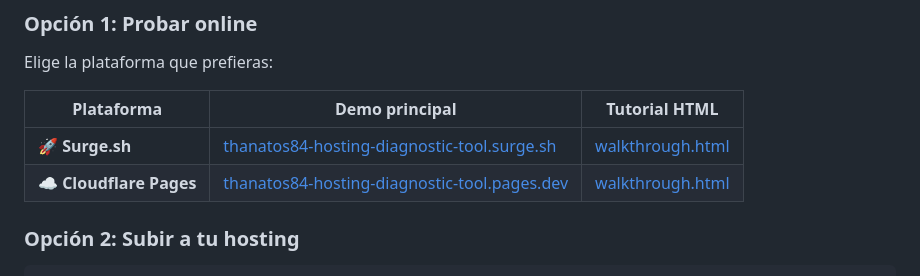
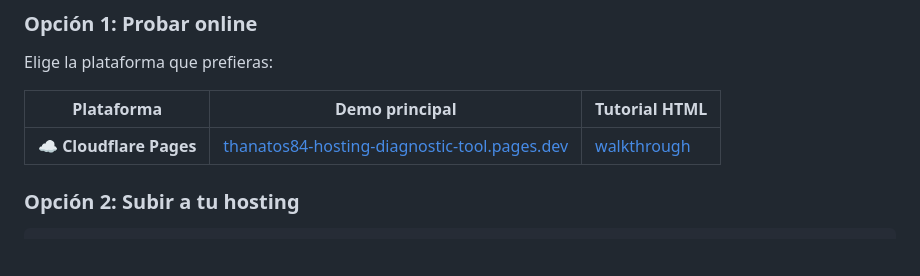
Before and after one commit to thanatos84/hosting-diagnostic-tool, a Markdown page: README.md, the part around the change. Drawn GitHub-style; blank space fills up the shorter version.

Commit message:
fix(readme): eliminar fila de Surge.sh de tabla de demos, solo Cloudflare
- Tutorial del README ahora solo apunta a Cloudflare
- Tabla de demos simplificada: solo Cloudflare Pages

```diff
--- a/README.md
+++ b/README.md
@@ -122,8 +122,7 @@ Elige la plataforma que prefieras:
 
 | Plataforma | Demo principal | Tutorial HTML |
 |------------|---------------|---------------|
-| 🚀 **Surge.sh** | [thanatos84-hosting-diagnostic-tool.surge.sh](http://thanatos84-hosting-diagnostic-tool.surge.sh/) | [walkthrough.html](https://thanatos84-hosting-diagnostic-tool.pages.dev/walkthrough) |
-| ☁️ **Cloudflare Pages** | [thanatos84-hosting-diagnostic-tool.pages.dev](http://thanatos84-hosting-diagnostic-tool.pages.dev/) | [walkthrough.html](http://thanatos84-hosting-diagnostic-tool.pages.dev/walkthrough.html) |
+| ☁️ **Cloudflare Pages** | [thanatos84-hosting-diagnostic-tool.pages.dev](http://thanatos84-hosting-diagnostic-tool.pages.dev/) | [walkthrough](https://thanatos84-hosting-diagnostic-tool.pages.dev/walkthrough) |
 
 ### Opción 2: Subir a tu hosting
 
```
